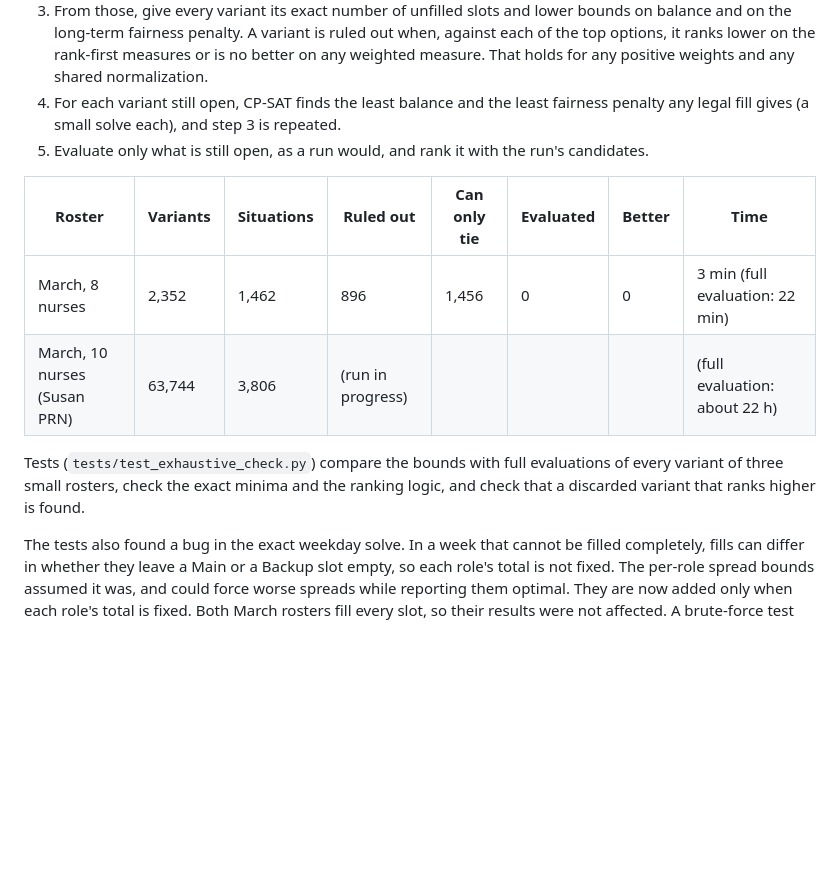
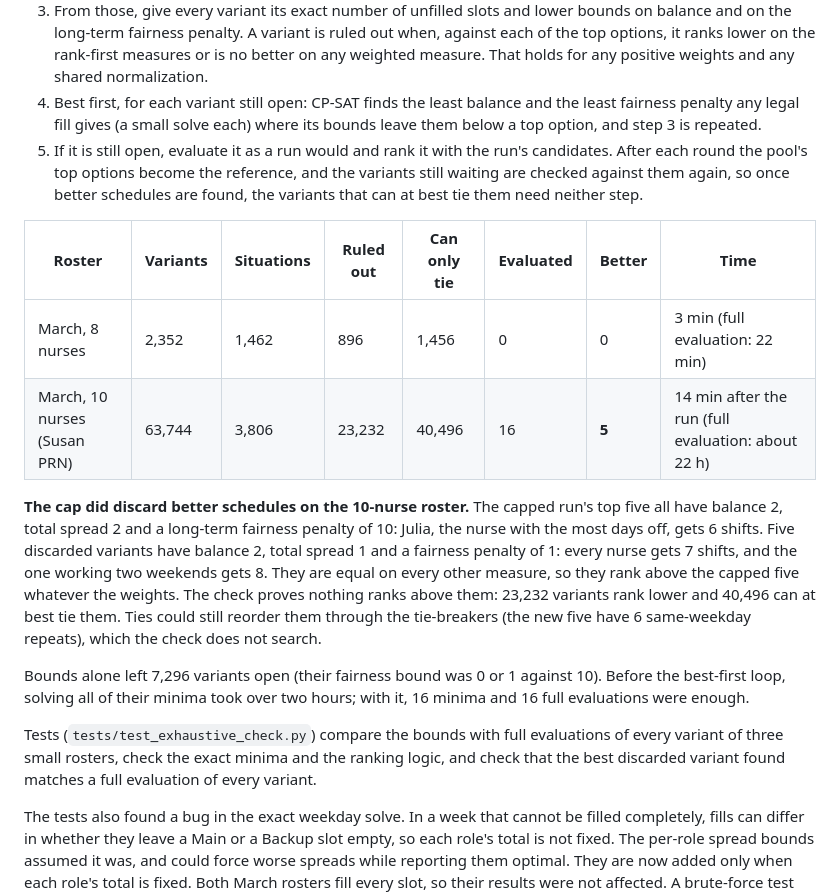
Before and after one commit to jr-mccoy/PACU-Scheduler, a Markdown page: docs/scheduler-optimization-audit.md, the part around the change. Drawn GitHub-style; blank space fills up the shorter version.

```diff
--- a/docs/scheduler-optimization-audit.md
+++ b/docs/scheduler-optimization-audit.md
@@ -664,21 +664,39 @@ more cheaply from bounds, in
    is ruled out when, against each of the top options, it ranks lower on
    the rank-first measures or is no better on any weighted measure. That
    holds for any positive weights and any shared normalization.
-4. For each variant still open, CP-SAT finds the least balance and the
-   least fairness penalty any legal fill gives (a small solve each), and
-   step 3 is repeated.
-5. Evaluate only what is still open, as a run would, and rank it with the
-   run's candidates.
+4. Best first, for each variant still open: CP-SAT finds the least balance
+   and the least fairness penalty any legal fill gives (a small solve each)
+   where its bounds leave them below a top option, and step 3 is repeated.
+5. If it is still open, evaluate it as a run would and rank it with the
+   run's candidates. After each round the pool's top options become the
+   reference, and the variants still waiting are checked against them
+   again, so once better schedules are found, the variants that can at best
+   tie them need neither step.
 
 | Roster | Variants | Situations | Ruled out | Can only tie | Evaluated | Better | Time |
 |---|---|---|---|---|---|---|---|
 | March, 8 nurses | 2,352 | 1,462 | 896 | 1,456 | 0 | 0 | 3 min (full evaluation: 22 min) |
-| March, 10 nurses (Susan PRN) | 63,744 | 3,806 | (run in progress) | | | | (full evaluation: about 22 h) |
+| March, 10 nurses (Susan PRN) | 63,744 | 3,806 | 23,232 | 40,496 | 16 | **5** | 14 min after the run (full evaluation: about 22 h) |
+
+**The cap did discard better schedules on the 10-nurse roster.** The
+capped run's top five all have balance 2, total spread 2 and a long-term
+fairness penalty of 10: Julia, the nurse with the most days off, gets 6
+shifts. Five discarded variants have balance 2, total spread 1 and a
+fairness penalty of 1: every nurse gets 7 shifts, and the one working two
+weekends gets 8. They are equal on every other measure, so they rank above
+the capped five whatever the weights. The check proves nothing ranks above
+them: 23,232 variants rank lower and 40,496 can at best tie them. Ties
+could still reorder them through the tie-breakers (the new five have 6
+same-weekday repeats), which the check does not search.
+
+Bounds alone left 7,296 variants open (their fairness bound was 0 or 1
+against 10). Before the best-first loop, solving all of their minima took
+over two hours; with it, 16 minima and 16 full evaluations were enough.
 
 Tests (`tests/test_exhaustive_check.py`) compare the bounds with full
 evaluations of every variant of three small rosters, check the exact minima
-and the ranking logic, and check that a discarded variant that ranks higher
-is found.
+and the ranking logic, and check that the best discarded variant found
+matches a full evaluation of every variant.
 
 The tests also found a bug in the exact weekday solve. In a week that
 cannot be filled completely, fills can differ in whether they leave a Main
```
Also changed, not shown: README.md (+4 -2 lines).
